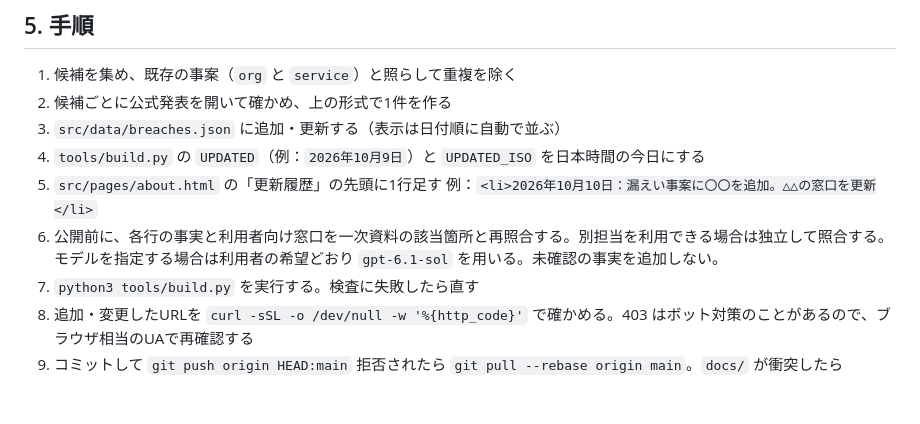
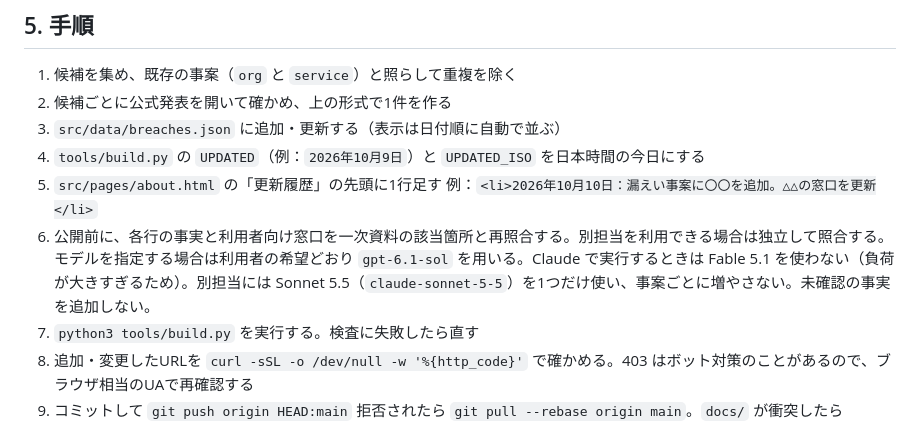
Before and after one commit to skikkh/jp-security-announcement, a Markdown page: tools/UPDATE_GUIDE.md, the part around the change. Drawn GitHub-style; blank space fills up the shorter version.

Commit message:
毎時更新でFable 5.1を使わず、照合の別担当をSonnet 5.5一つに限る
Co-Authored-By: Claude Opus 5.5 <noreply@anthropic.com>
Claude-Session: https://claude.ai/code/session_011oB2qsecnpRGhG9dPrcToy

```diff
--- a/tools/UPDATE_GUIDE.md
+++ b/tools/UPDATE_GUIDE.md
@@ -95,7 +95,7 @@ git commit --author="Ikki Shoka <16469483+skikkh@users.noreply.github.com>" -m "
 4. `tools/build.py` の `UPDATED`（例：`2026年10月9日`）と `UPDATED_ISO` を日本時間の今日にする
 5. `src/pages/about.html` の「更新履歴」の先頭に1行足す
    例：`<li>2026年10月10日：漏えい事案に〇〇を追加。△△の窓口を更新</li>`
-6. 公開前に、各行の事実と利用者向け窓口を一次資料の該当箇所と再照合する。別担当を利用できる場合は独立して照合する。モデルを指定する場合は利用者の希望どおり `gpt-6.1-sol` を用いる。未確認の事実を追加しない。
+6. 公開前に、各行の事実と利用者向け窓口を一次資料の該当箇所と再照合する。別担当を利用できる場合は独立して照合する。モデルを指定する場合は利用者の希望どおり `gpt-6.1-sol` を用いる。Claude で実行するときは Fable 5.1 を使わない（負荷が大きすぎるため）。別担当には Sonnet 5.5（`claude-sonnet-5-5`）を1つだけ使い、事案ごとに増やさない。未確認の事実を追加しない。
 7. `python3 tools/build.py` を実行する。検査に失敗したら直す
 8. 追加・変更したURLを `curl -sSL -o /dev/null -w '%{http_code}'` で確かめる。403 はボット対策のことがあるので、ブラウザ相当のUAで再確認する
 9. コミットして `git push origin HEAD:main`
```
